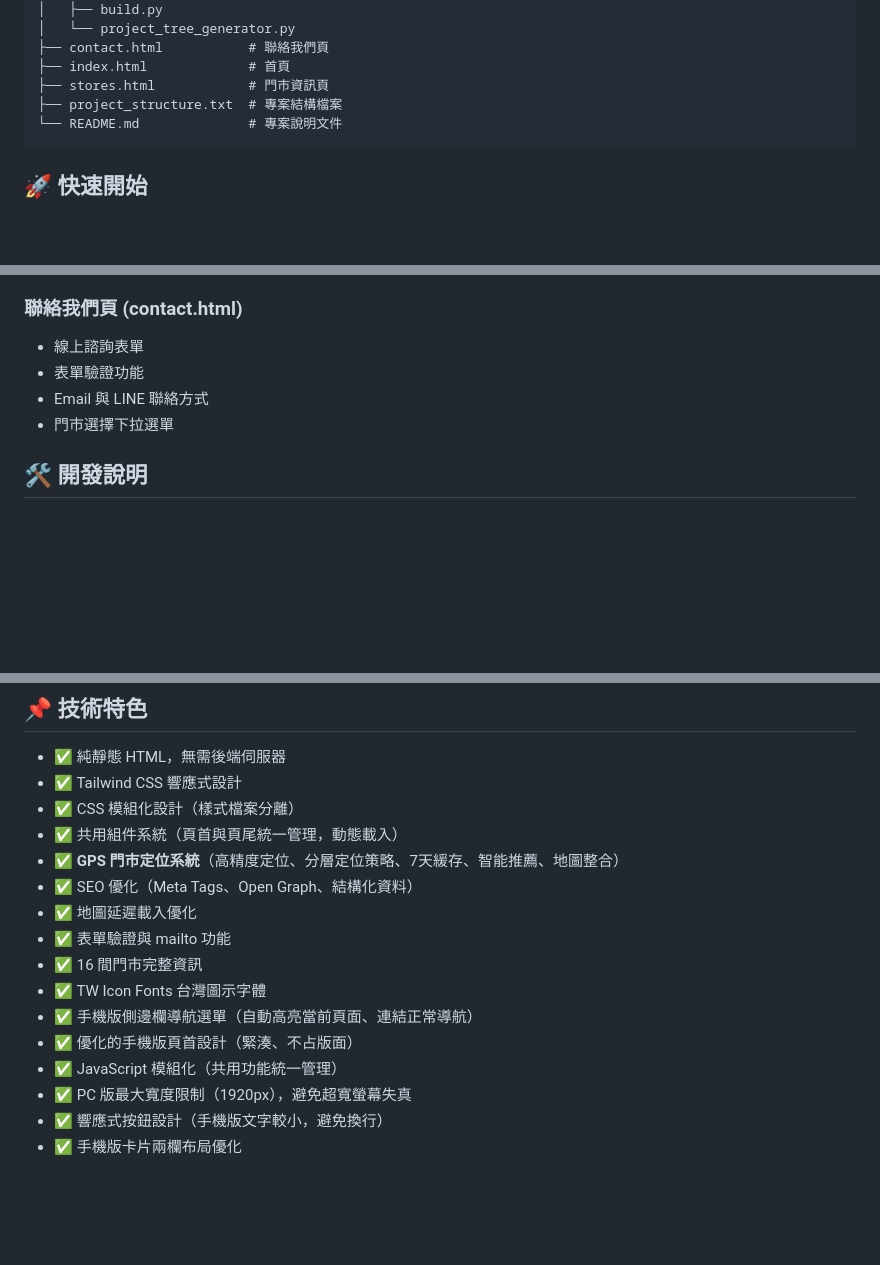
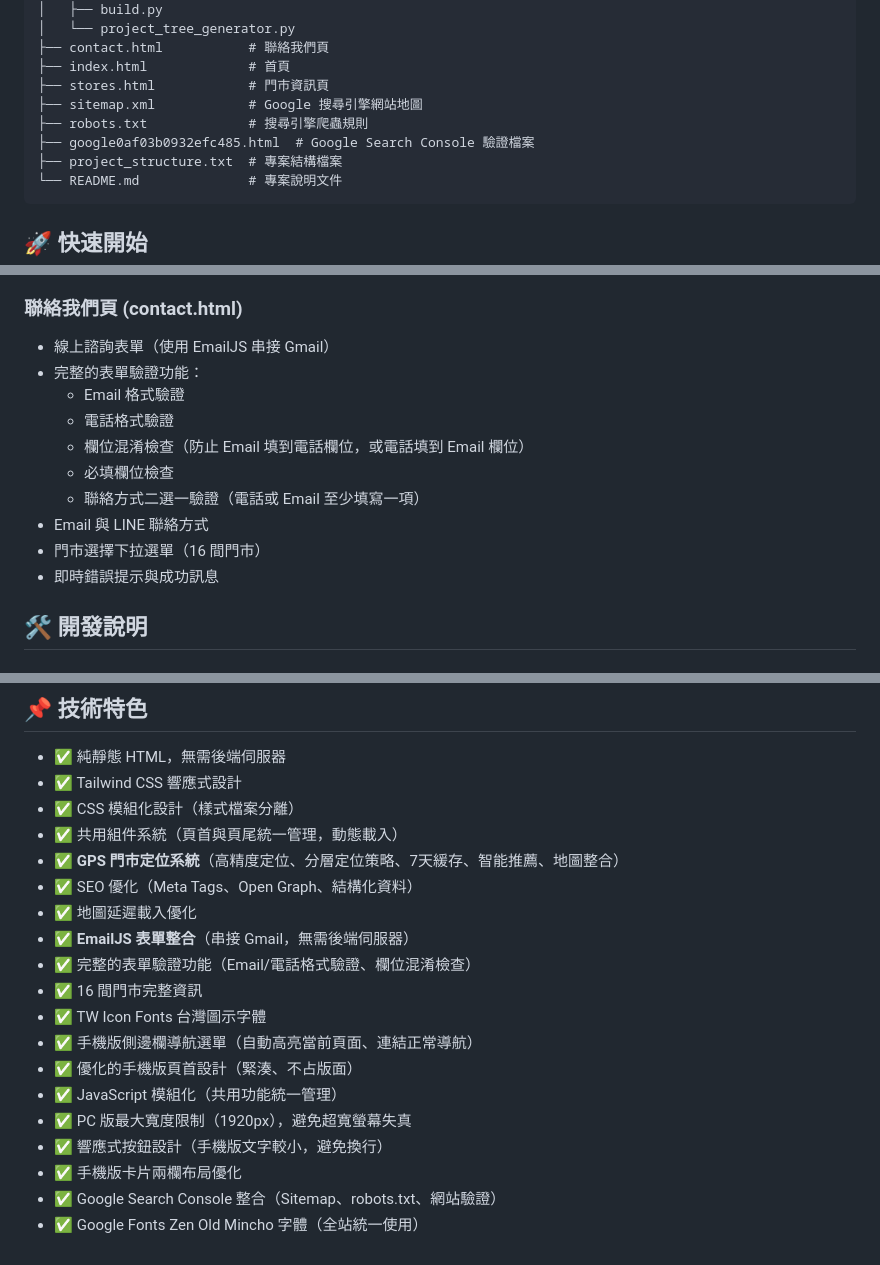
Before and after one commit to yichai-tw/yichai-tw.github.io, a Markdown page: README.md, 3 parts joined by grey strips. Rendered like a GitHub page; blank space fills up the shorter version.

Commit message:
更新 README.md，添加 EmailJS 整合和表單驗證功能說明
- 更新聯絡我們頁說明，詳細描述 EmailJS 整合和表單驗證功能
- 添加 Sitemap.xml 和 robots.txt 到專案結構
- 更新 SEO 優化說明，包含 Sitemap 和 Google Search Console 整合
- 更新技術特色，添加 EmailJS 表單整合和 Google Fonts 說明
- 添加新的「聯絡表單系統」章節，詳細說明 EmailJS 整合和驗證功能
- 更新最後更新日期

````diff
--- a/README.md
+++ b/README.md
@@ -42,6 +42,9 @@ official-site/
 ├── contact.html           # 聯絡我們頁
 ├── index.html             # 首頁
 ├── stores.html            # 門市資訊頁
+├── sitemap.xml            # Google 搜尋引擎網站地圖
+├── robots.txt             # 搜尋引擎爬蟲規則
+├── google0af03b0932efc485.html  # Google Search Console 驗證檔案
 ├── project_structure.txt  # 專案結構檔案
 └── README.md              # 專案說明文件
 ```
@@ -89,10 +92,16 @@ official-site/
 
 ### 聯絡我們頁 (contact.html)
 
-- 線上諮詢表單
-- 表單驗證功能
+- 線上諮詢表單（使用 EmailJS 串接 Gmail）
+- 完整的表單驗證功能：
+  - Email 格式驗證
+  - 電話格式驗證
+  - 欄位混淆檢查（防止 Email 填到電話欄位，或電話填到 Email 欄位）
+  - 必填欄位檢查
+  - 聯絡方式二選一驗證（電話或 Email 至少填寫一項）
 - Email 與 LINE 聯絡方式
-- 門市選擇下拉選單
+- 門市選擇下拉選單（16 間門市）
+- 即時錯誤提示與成功訊息
 
 ## 🛠️ 開發說明
 
@@ -207,7 +219,8 @@ Copyright © 1999–2026 宜加寵物生活館. All rights reserved.
 - ✅ **GPS 門市定位系統**（高精度定位、分層定位策略、7天緩存、智能推薦、地圖整合）
 - ✅ SEO 優化（Meta Tags、Open Graph、結構化資料）
 - ✅ 地圖延遲載入優化
-- ✅ 表單驗證與 mailto 功能
+- ✅ **EmailJS 表單整合**（串接 Gmail，無需後端伺服器）
+- ✅ 完整的表單驗證功能（Email/電話格式驗證、欄位混淆檢查）
 - ✅ 16 間門市完整資訊
 - ✅ TW Icon Fonts 台灣圖示字體
 - ✅ 手機版側邊欄導航選單（自動高亮當前頁面、連結正常導航）
@@ -216,3 +229,5 @@ Copyright © 1999–2026 宜加寵物生活館. All rights reserved.
 - ✅ PC 版最大寬度限制（1920px），避免超寬螢幕失真
 - ✅ 響應式按鈕設計（手機版文字較小，避免換行）
 - ✅ 手機版卡片兩欄布局優化
+- ✅ Google Search Console 整合（Sitemap、robots.txt、網站驗證）
+- ✅ Google Fonts Zen Old Mincho 字體（全站統一使用）
````
Also changed, not shown: other parts of README.md (+3 -0 lines).
